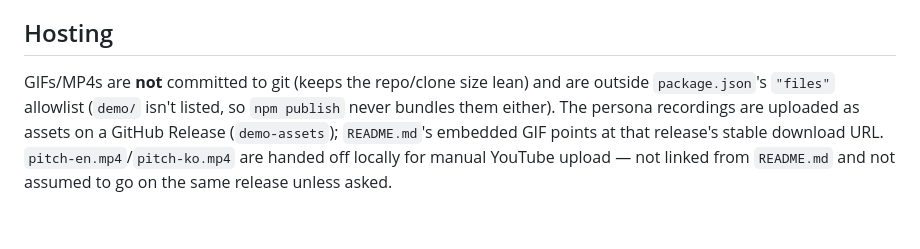
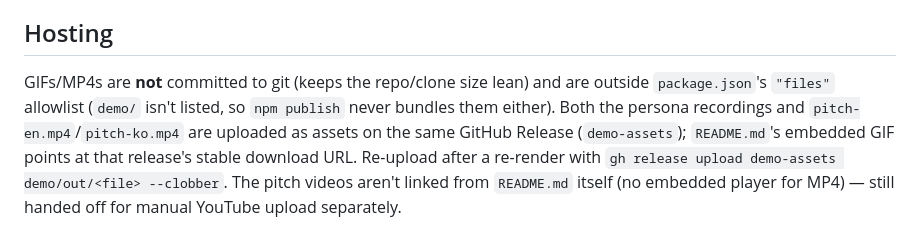
Before and after one commit to krapie/mycelium, a Markdown page: demo/README.md, the part around the change. Rendered like a GitHub page.

Commit message:
Document pitch videos now living on the demo-assets release

```diff
--- a/demo/README.md
+++ b/demo/README.md
@@ -89,4 +89,4 @@ Deliberately built differently from the persona tapes above in two ways: no tuto
 
 ## Hosting
 
-GIFs/MP4s are **not** committed to git (keeps the repo/clone size lean) and are outside `package.json`'s `"files"` allowlist (`demo/` isn't listed, so `npm publish` never bundles them either). The persona recordings are uploaded as assets on a GitHub Release (`demo-assets`); `README.md`'s embedded GIF points at that release's stable download URL. `pitch-en.mp4`/`pitch-ko.mp4` are handed off locally for manual YouTube upload — not linked from `README.md` and not assumed to go on the same release unless asked.
+GIFs/MP4s are **not** committed to git (keeps the repo/clone size lean) and are outside `package.json`'s `"files"` allowlist (`demo/` isn't listed, so `npm publish` never bundles them either). Both the persona recordings and `pitch-en.mp4`/`pitch-ko.mp4` are uploaded as assets on the same GitHub Release (`demo-assets`); `README.md`'s embedded GIF points at that release's stable download URL. Re-upload after a re-render with `gh release upload demo-assets demo/out/<file> --clobber`. The pitch videos aren't linked from `README.md` itself (no embedded player for MP4) — still handed off for manual YouTube upload separately.
```
